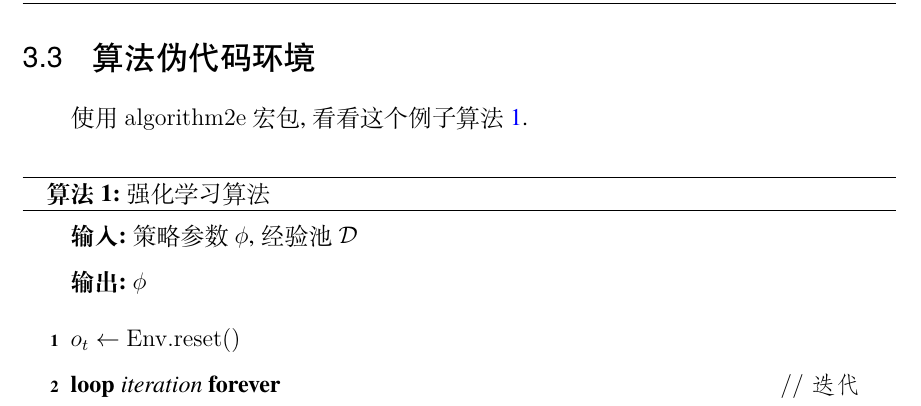
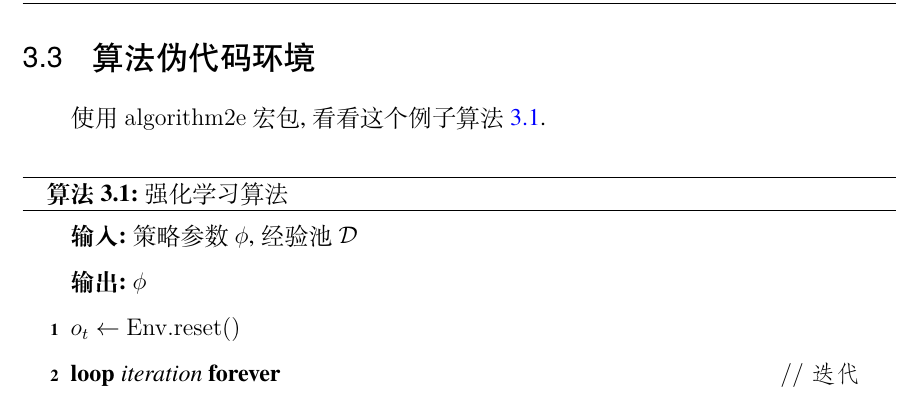
Before and after one commit to BlueFisher/shuthesis, a LaTeX thesis (main.tex, which reads data/chap03.tex, shuthesis.cls): part of page 16 of 23, cut so that both start at the same text. Compiled offline with XeLaTeX; a missing font is replaced by an installed copy or a similar font.

Commit message:
增加算法序号前的章节编号

```diff
--- a/data/chap03.tex
+++ b/data/chap03.tex
@@ -107,7 +107,6 @@
 
   \Input{策略参数$\phi$,\ 经验池$\mathcal{D}$}
   \Output{$\phi$}
-  \BlankLine
 
   $o_t \leftarrow \EnvReset()$\;
   \Forever(\tcp*[f]{迭代}){iteration}{
--- a/shuthesis.cls
+++ b/shuthesis.cls
@@ -299,7 +299,7 @@
 \renewcommand{\thesubtable}{(\alph{subtable})}
 \let\shu@LT@array\LT@array
 \def\LT@array{\dawu[1.5]\shu@LT@array} % set default font size
-\RequirePackage[ruled,linesnumbered]{algorithm2e}
+\RequirePackage[ruled,linesnumbered,algochapter]{algorithm2e}
 \def\shu@title@font{%
   \ifshu@arialtitle\sffamily\else\relax\fi}
 \AtBeginDocument{%
```
Also changed, not shown: main.pdf, shuthesis.pdf, 1 other file.
